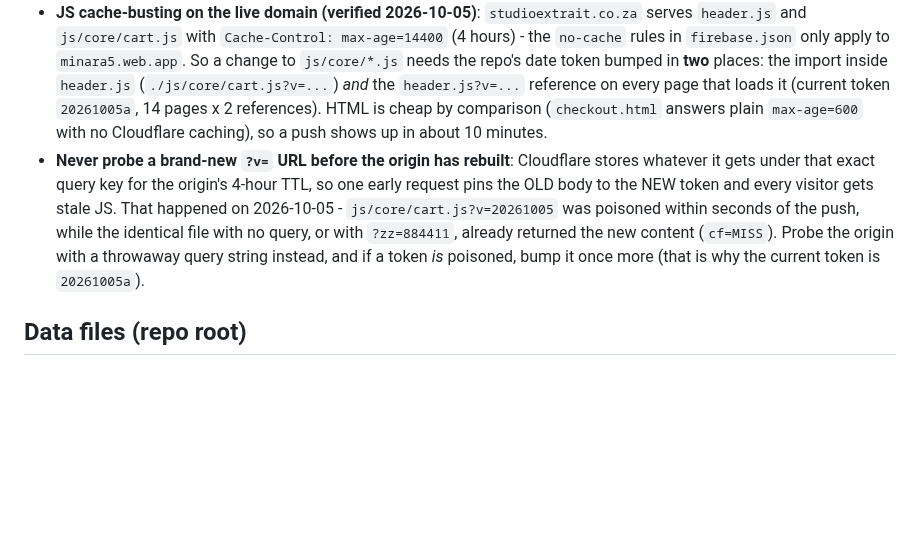
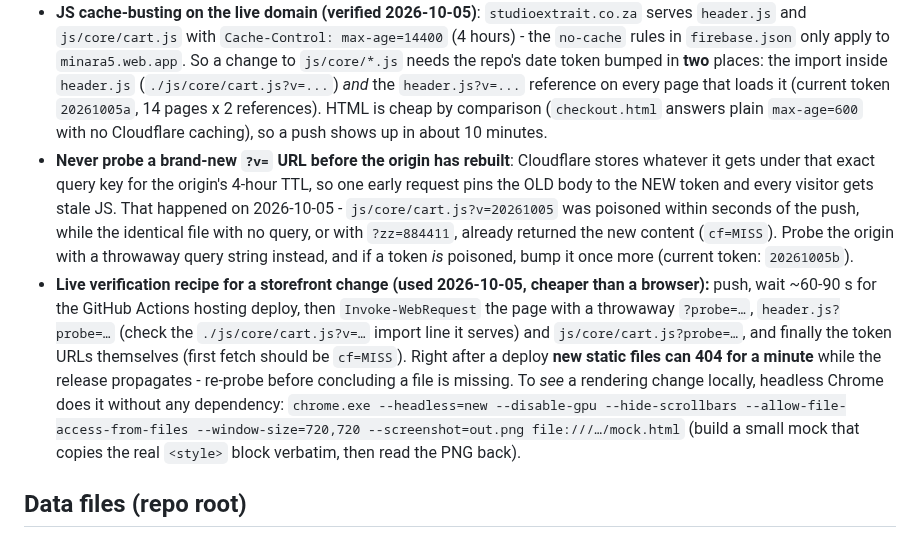
Before and after one commit to SupramXD/Minara5-website-HTML, a Markdown page: MEMORY.md, the part around the change. Drawn GitHub-style; blank space fills up the shorter version.

Commit message:
MEMORY: record the current JS cache token, the live-verification recipe and the Ozow key evidence

```diff
--- a/MEMORY.md
+++ b/MEMORY.md
@@ -73,7 +73,8 @@
 - **"Unsupported field value: undefined" on a product save (fixed 2026-09-15)**: `openEditModal` used to build customisation blocks with `price: undefined` whenever the Firestore block had no official price, and the Web SDK rejects `undefined` — killing the ENTIRE save (only products WITH customisation blocks were affected; empty-`customisations` products saved fine). The key is now omitted instead, and `window.stripUndefinedDeep()` (`admin-utils.js`) sanitises the product `setDoc` payloads in `handleSaveEdit`/`addProduct`. `tools/pull-firestore-to-repo.js` additionally keeps a customisation `price`/`priceExtra` that exists in `products.json` when Firestore has lost it (prints a WARNING), so an auto-sync can never silently drop a block price.
 - **Image caching (fixed 2026-09-15)**: `firebase.json` gave *every* image `max-age=604800`, so a photo swapped in the admin (same file name, e.g. `images/products/<id>.webp`) stayed stale for days for all visitors and the CDN. Now `images/products/**`, `images/hero/**` and `images/second-hero/**` are served `public, max-age=0, must-revalidate` (cheap 304 revalidation), while static art keeps the long cache. On top of that, admin-editable images get a `?v=<version>` tag from the row's own Firestore `timestamp`: `window.minaraVersionedImage()` + `minaraRegisterImageVersions()` + `minaraDecorateProductImages()` in `header.js` (registered inside `loadLiveProducts()`, applied in the `applyLiveStock` hooks of `home-products.js`/`catalog-grid.js` and in `product-core.js`), and `minaraDecorateHeroImages()` for `home-hero.js` (hero/second-hero settings `timestamp`). Versioning is idempotent and covers cards, gallery, customisation thumbs, bundle picker, cart and search because the decorators rewrite the product objects. NOTE: images reach the live site through GitHub Pages (see the pipeline note above) - a push is enough, `firebase deploy` is not required for customers. The hosting-side headers only apply to `minara5.web.app`; on the custom domain Cloudflare controls TTLs, so the `?v=` versioning is what makes new photos appear immediately (Cloudflare misses on a new query string - verified).
 - **JS cache-busting on the live domain (verified 2026-10-05)**: `studioextrait.co.za` serves `header.js` and `js/core/cart.js` with `Cache-Control: max-age=14400` (4 hours) - the `no-cache` rules in `firebase.json` only apply to `minara5.web.app`. So a change to `js/core/*.js` needs the repo's date token bumped in **two** places: the import inside `header.js` (`./js/core/cart.js?v=...`) *and* the `header.js?v=...` reference on every page that loads it (current token `20261005a`, 14 pages x 2 references). HTML is cheap by comparison (`checkout.html` answers plain `max-age=600` with no Cloudflare caching), so a push shows up in about 10 minutes.
-- **Never probe a brand-new `?v=` URL before the origin has rebuilt**: Cloudflare stores whatever it gets under that exact query key for the origin's 4-hour TTL, so one early request pins the OLD body to the NEW token and every visitor gets stale JS. That happened on 2026-10-05 - `js/core/cart.js?v=20261005` was poisoned within seconds of the push, while the identical file with no query, or with `?zz=884411`, already returned the new content (`cf=MISS`). Probe the origin with a throwaway query string instead, and if a token *is* poisoned, bump it once more (that is why the current token is `20261005a`).
+- **Never probe a brand-new `?v=` URL before the origin has rebuilt**: Cloudflare stores whatever it gets under that exact query key for the origin's 4-hour TTL, so one early request pins the OLD body to the NEW token and every visitor gets stale JS. That happened on 2026-10-05 - `js/core/cart.js?v=20261005` was poisoned within seconds of the push, while the identical file with no query, or with `?zz=884411`, already returned the new content (`cf=MISS`). Probe the origin with a throwaway query string instead, and if a token *is* poisoned, bump it once more (current token: `20261005b`).
+- **Live verification recipe for a storefront change (used 2026-10-05, cheaper than a browser):** push, wait ~60-90 s for the GitHub Actions hosting deploy, then `Invoke-WebRequest` the page with a throwaway `?probe=…`, `header.js?probe=…` (check the `./js/core/cart.js?v=…` import line it serves) and `js/core/cart.js?probe=…`, and finally the token URLs themselves (first fetch should be `cf=MISS`). Right after a deploy **new static files can 404 for a minute** while the release propagates - re-probe before concluding a file is missing. To *see* a rendering change locally, headless Chrome does it without any dependency: `chrome.exe --headless=new --disable-gpu --hide-scrollbars --allow-file-access-from-files --window-size=720,720 --screenshot=out.png file:///…/mock.html` (build a small mock that copies the real `<style>` block verbatim, then read the PNG back).
 
 
 ## Data files (repo root)
```
